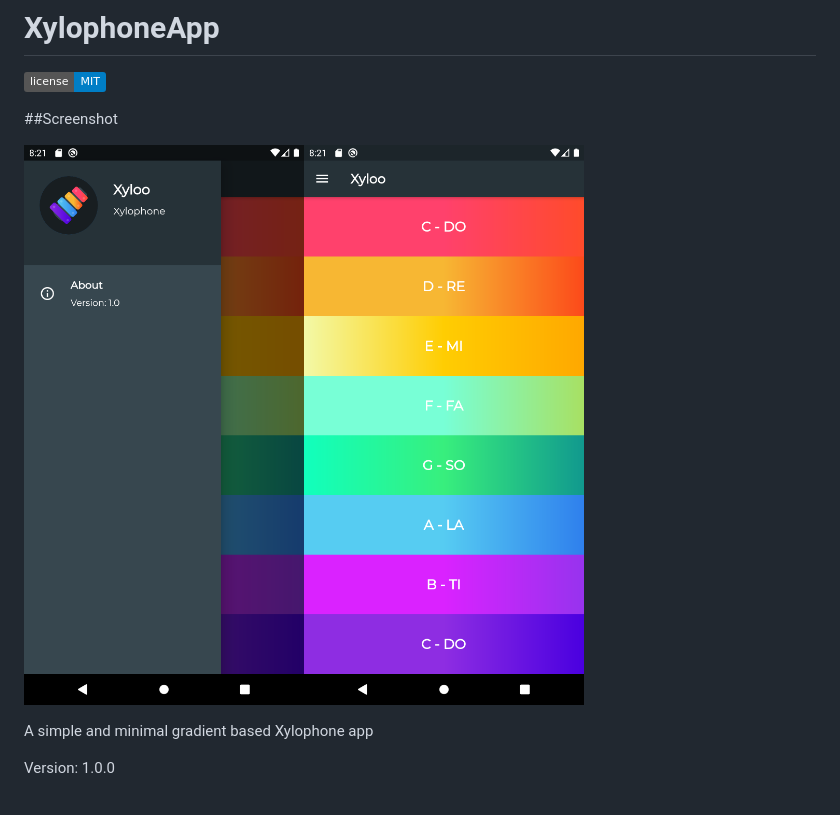
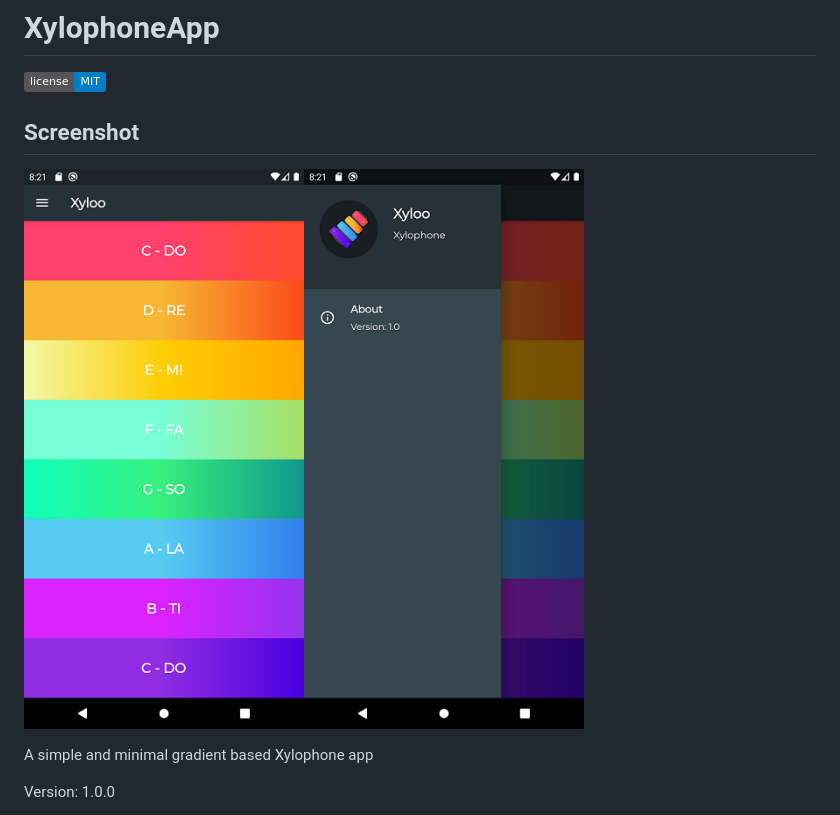
Before and after one commit to shafiunmiraz0/XylophoneApp, a Markdown page: README.md, the part around the change. Rendered like a GitHub page; pictures changed too: images/screen_01.png (deleted), images/screen_02.png, images/screen_04.png (added); badges without logos.

Commit message:
Screenshots

```diff
--- a/README.md
+++ b/README.md
@@ -2,9 +2,9 @@
 
 [![GitHub license](https://img.shields.io/badge/license-MIT-blue.svg)](https://github.com/tonmoy10ms/XylophoneApp/blob/master/LICENSE)
 
-##Screenshot
+## Screenshot
 
-![](images/screen_01.png)![](images/screen_02.png)
+![](images/screen_02.png)![](images/screen_04.png)
 
  A simple and minimal gradient based Xylophone app
 
```
